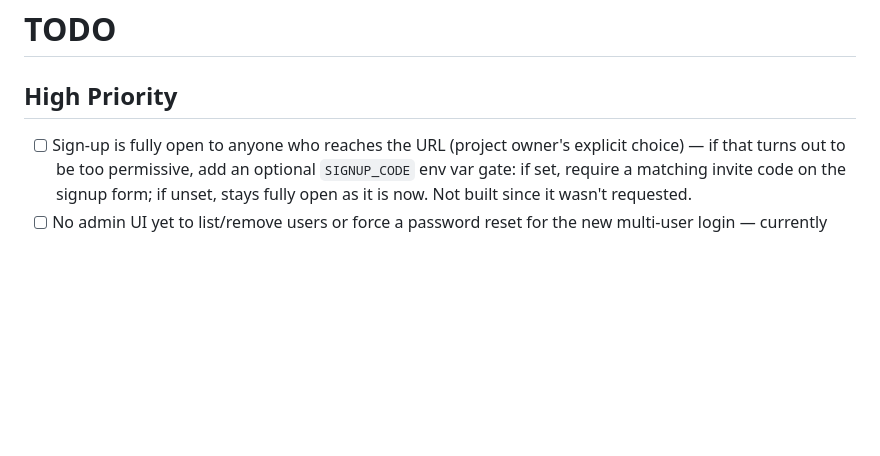
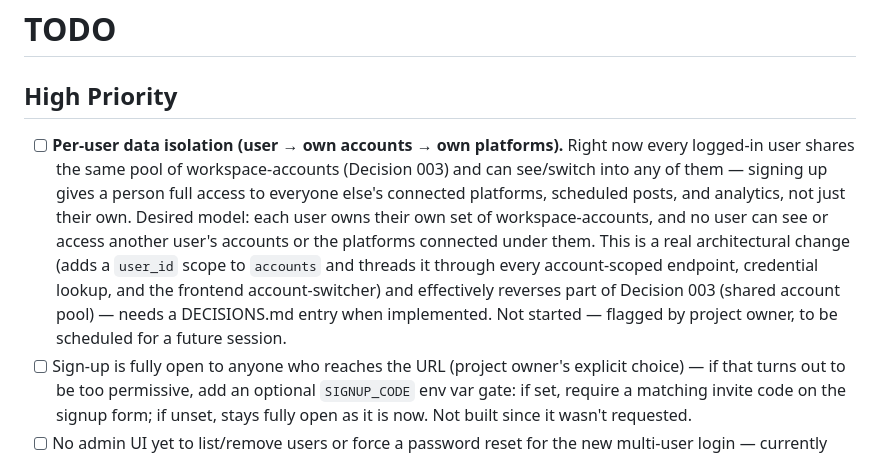
Before and after one commit to SOHAIL62786/mediaflow-app, a Markdown page: TODO.md, the part around the change. GitHub-like rendering; blank space fills up the shorter version.

Commit message:
Add TODO: per-user data isolation (user -> own accounts -> own platforms)

```diff
--- a/TODO.md
+++ b/TODO.md
@@ -1,6 +1,20 @@
 # TODO
 
 ## High Priority
+- [ ] **Per-user data isolation (user → own accounts → own platforms).**
+      Right now every logged-in user shares the same pool of
+      workspace-accounts (Decision 003) and can see/switch into any of
+      them — signing up gives a person full access to everyone else's
+      connected platforms, scheduled posts, and analytics, not just
+      their own. Desired model: each user owns their own set of
+      workspace-accounts, and no user can see or access another user's
+      accounts or the platforms connected under them. This is a real
+      architectural change (adds a `user_id` scope to `accounts` and
+      threads it through every account-scoped endpoint, credential
+      lookup, and the frontend account-switcher) and effectively
+      reverses part of Decision 003 (shared account pool) — needs a
+      DECISIONS.md entry when implemented. Not started — flagged by
+      project owner, to be scheduled for a future session.
 - [ ] Sign-up is fully open to anyone who reaches the URL (project
       owner's explicit choice) — if that turns out to be too permissive,
       add an optional `SIGNUP_CODE` env var gate: if set, require a
```
